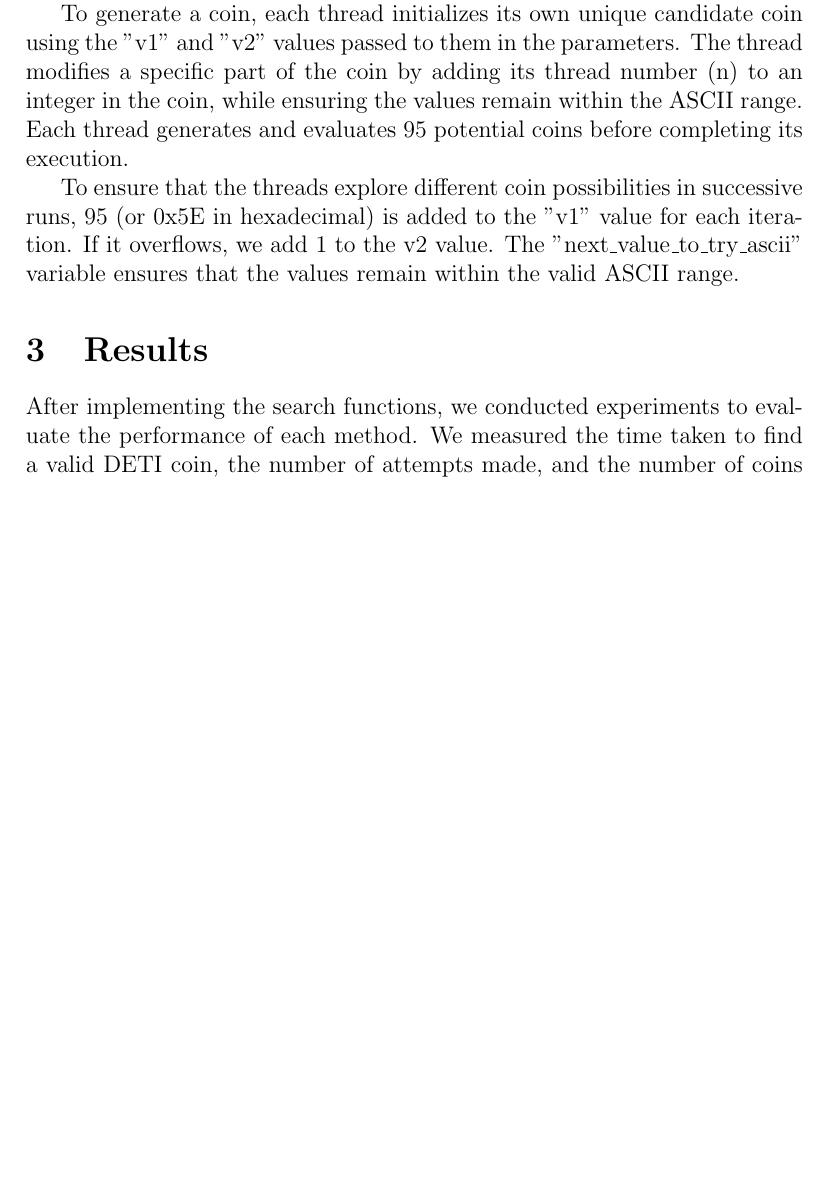
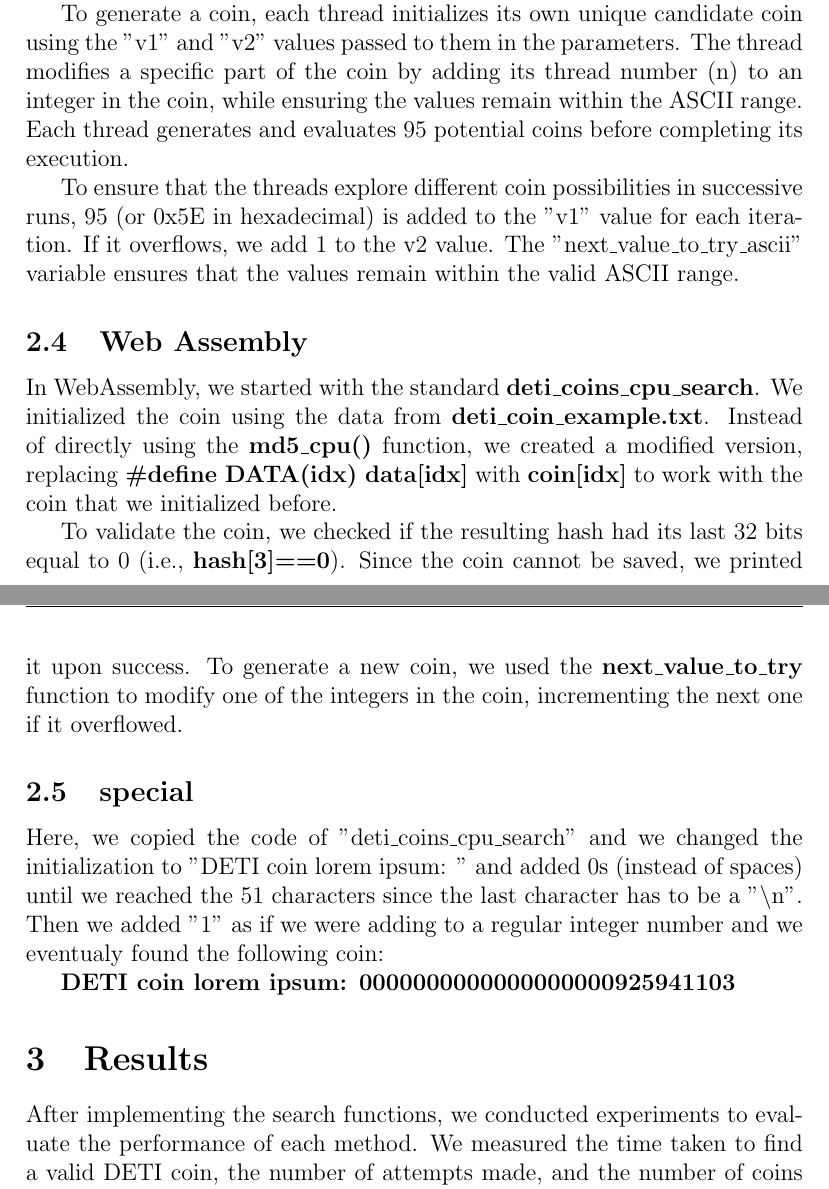
Before and after one commit to gabrielcosta99/AAD10-project, a LaTeX document (report/main.tex): part of page 4 of 6 before the commit and two parts of pages 4 and 5 of 6 after it, the two joined at a grey line, cut so that both start at the same text, the shorter picture padded with empty space. Compiled offline with pdfLaTeX.

Commit message:
added web assembly and special search to the report

```diff
--- a/report/main.tex
+++ b/report/main.tex
@@ -88,6 +89,20 @@ For CUDA, we initialized the \textbf{hash\_size} with 0 since the hashes are not
 To generate a coin, each thread initializes its own unique candidate coin using the "v1" and "v2" values passed to them in the parameters. The thread modifies a specific part of the coin by adding its thread number (n) to an integer in the coin, while ensuring the values remain within the ASCII range. Each thread generates and evaluates 95 potential coins before completing its execution.
 
 To ensure that the threads explore different coin possibilities in successive runs, 95 (or 0x5E in hexadecimal) is added to the "v1" value for each iteration. If it overflows, we add 1 to the v2 value. The "next\_value\_to\_try\_ascii" variable ensures that the values remain within the valid ASCII range.
+
+\subsection{Web Assembly}
+\label{subsec:wasm}
+
+In WebAssembly, we started with the standard \textbf{deti\_coins\_cpu\_search}. We initialized the coin using the data from \textbf{deti\_coin\_example.txt}. Instead of directly using the \textbf{md5\_cpu()} function, we created a modified version, replacing \textbf{\#define DATA(idx) data[idx]} with \textbf{coin[idx]} to work with the coin that we initialized before.
+
+To validate the coin, we checked if the resulting hash had its last 32 bits equal to 0 (i.e., \textbf{hash[3]==0}). Since the coin cannot be saved, we printed it upon success. To generate a new coin, we used the \textbf{next\_value\_to\_try} function to modify one of the integers in the coin, incrementing the next one if it overflowed.
+
+\subsection{special}
+\label{subsec:special}
+
+Here, we copied the code of "deti\_coins\_cpu\_search" and we changed the initialization to "DETI coin lorem ipsum: " and added 0s (instead of spaces) until we reached the 51 characters since the last character has to be a "\textbackslash n". Then we added "1" as if we were adding to a regular integer number and we eventualy found the following coin:
+
+\textbf{DETI coin lorem ipsum: 0000000000000000000925941103}
 
 \section{Results}
 \label{sec:results}
```
Also changed, not shown: report/main.tex (1 more changed lines).
